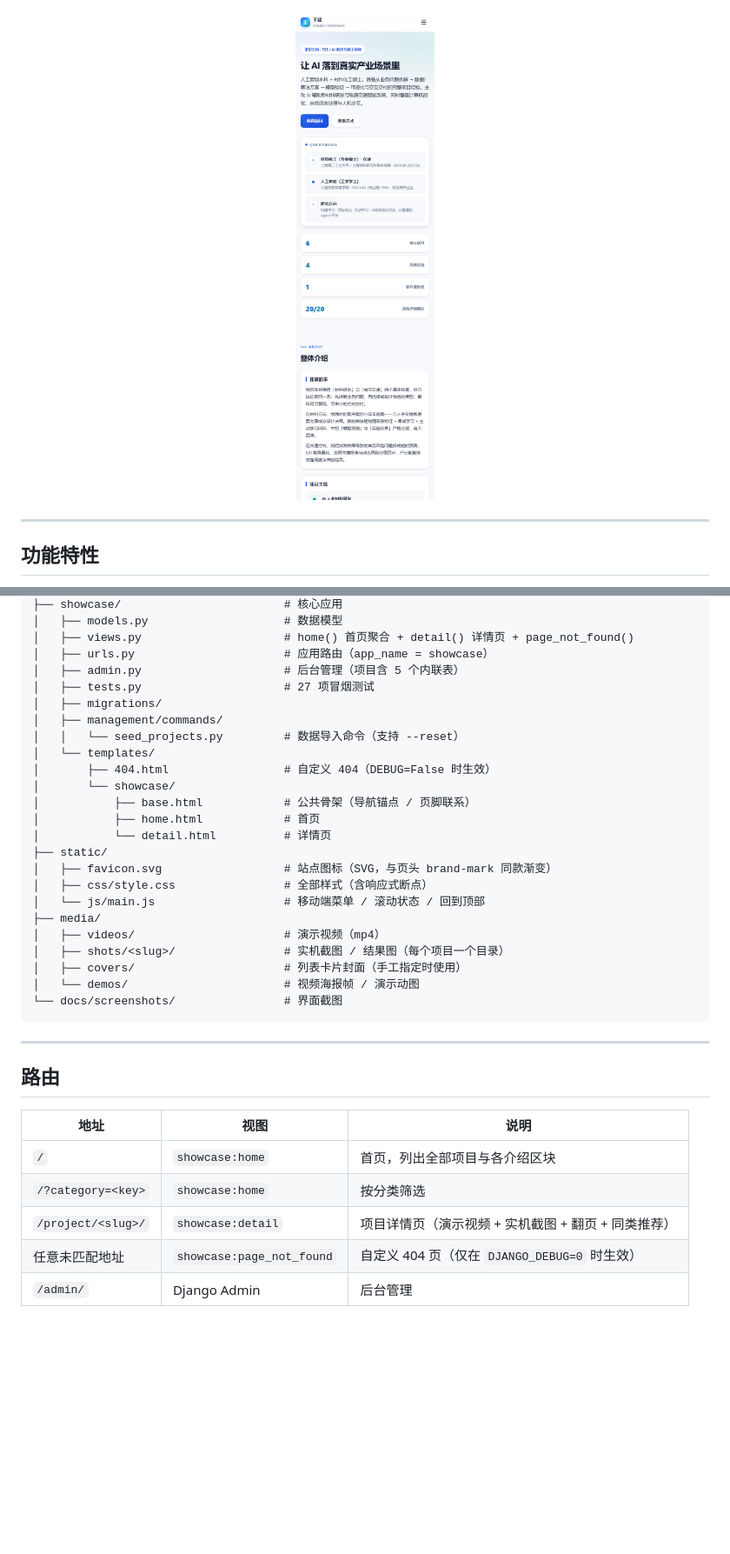
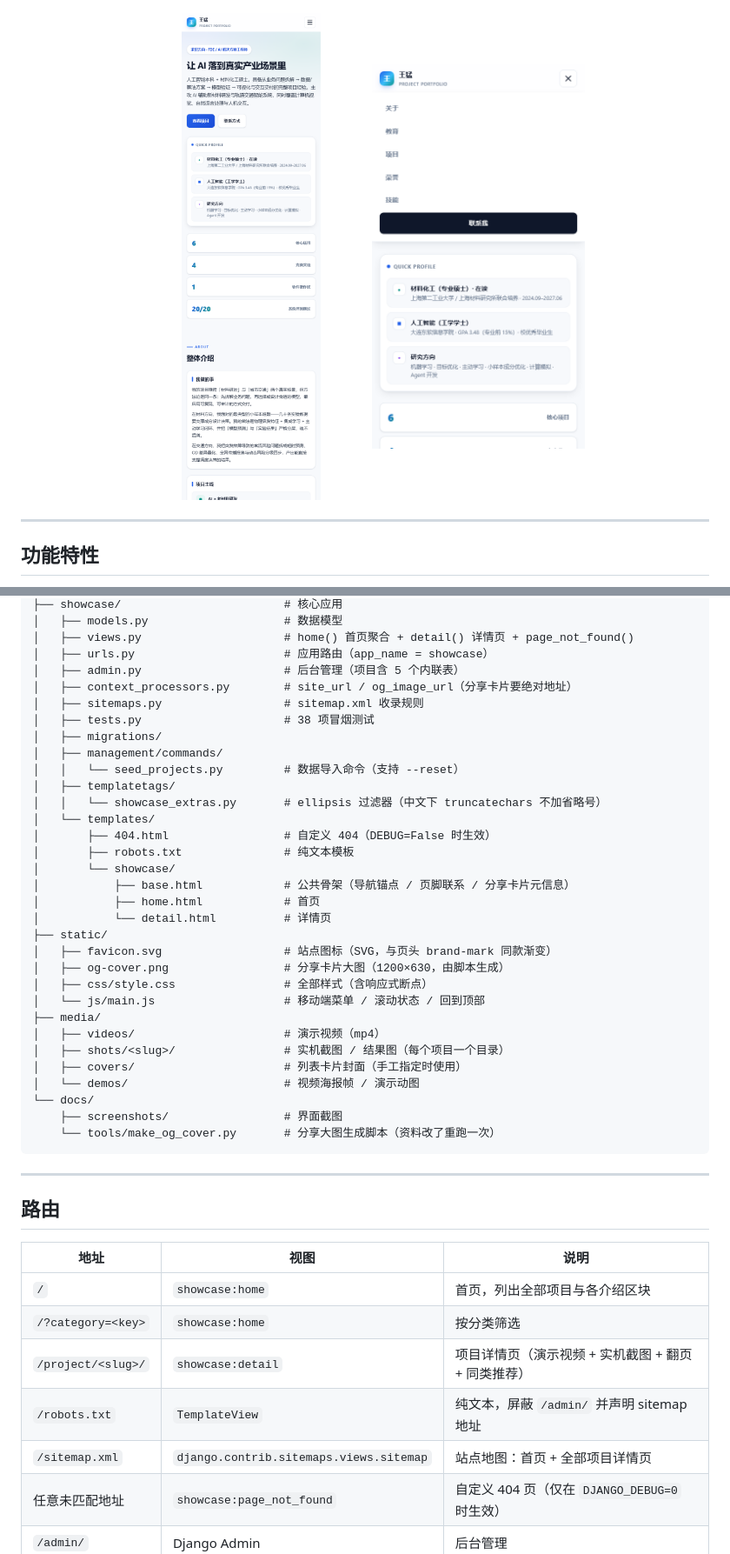
Before and after one commit to sojourn36/project-portfolio, a Markdown page: README.md, 2 parts joined by grey strips. Shown: that part at 87% size. GitHub-like rendering; pictures changed too: docs/screenshots/home-mobile-nav.png (added); blank space fills up the shorter version.

````diff
--- a/README.md
+++ b/README.md
@@ -31,7 +31,9 @@
 </p>
 
 <p align="center">
-  <img src="docs/screenshots/home-mobile.png" width="42%" alt="移动端首页">
+  <img src="docs/screenshots/home-mobile.png" width="31%" alt="移动端首页">
+  &nbsp;&nbsp;
+  <img src="docs/screenshots/home-mobile-nav.png" width="31%" alt="移动端汉堡菜单展开态">
 </p>
 
 ---
@@ -136,18 +148,24 @@ project-portfolio/
 │   ├── views.py                     # home() 首页聚合 + detail() 详情页 + page_not_found()
 │   ├── urls.py                      # 应用路由（app_name = showcase）
 │   ├── admin.py                     # 后台管理（项目含 5 个内联表）
-│   ├── tests.py                     # 27 项冒烟测试
+│   ├── context_processors.py        # site_url / og_image_url（分享卡片要绝对地址）
+│   ├── sitemaps.py                  # sitemap.xml 收录规则
+│   ├── tests.py                     # 38 项冒烟测试
 │   ├── migrations/
 │   ├── management/commands/
 │   │   └── seed_projects.py         # 数据导入命令（支持 --reset）
+│   ├── templatetags/
+│   │   └── showcase_extras.py       # ellipsis 过滤器（中文下 truncatechars 不加省略号）
 │   └── templates/
 │       ├── 404.html                 # 自定义 404（DEBUG=False 时生效）
+│       ├── robots.txt               # 纯文本模板
 │       └── showcase/
-│           ├── base.html            # 公共骨架（导航锚点 / 页脚联系）
+│           ├── base.html            # 公共骨架（导航锚点 / 页脚联系 / 分享卡片元信息）
 │           ├── home.html            # 首页
 │           └── detail.html          # 详情页
 ├── static/
 │   ├── favicon.svg                  # 站点图标（SVG，与页头 brand-mark 同款渐变）
+│   ├── og-cover.png                 # 分享卡片大图（1200×630，由脚本生成）
 │   ├── css/style.css                # 全部样式（含响应式断点）
 │   └── js/main.js                   # 移动端菜单 / 滚动状态 / 回到顶部
 ├── media/
@@ -155,7 +173,9 @@ project-portfolio/
 │   ├── shots/<slug>/                # 实机截图 / 结果图（每个项目一个目录）
 │   ├── covers/                      # 列表卡片封面（手工指定时使用）
 │   └── demos/                       # 视频海报帧 / 演示动图
-└── docs/screenshots/                # 界面截图
+└── docs/
+    ├── screenshots/                 # 界面截图
+    └── tools/make_og_cover.py       # 分享大图生成脚本（资料改了重跑一次）
 ```
 
 ---
@@ -167,6 +187,8 @@ project-portfolio/
 | `/` | `showcase:home` | 首页，列出全部项目与各介绍区块 |
 | `/?category=<key>` | `showcase:home` | 按分类筛选 |
 | `/project/<slug>/` | `showcase:detail` | 项目详情页（演示视频 + 实机截图 + 翻页 + 同类推荐） |
+| `/robots.txt` | `TemplateView` | 纯文本，屏蔽 `/admin/` 并声明 sitemap 地址 |
+| `/sitemap.xml` | `django.contrib.sitemaps.views.sitemap` | 站点地图：首页 + 全部项目详情页 |
 | 任意未匹配地址 | `showcase:page_not_found` | 自定义 404 页（仅在 `DJANGO_DEBUG=0` 时生效） |
 | `/admin/` | Django Admin | 后台管理 |
 
````
Also changed, not shown: other parts of README.md (+74 -4 lines), static/og-cover.png (added), 14 other files.
